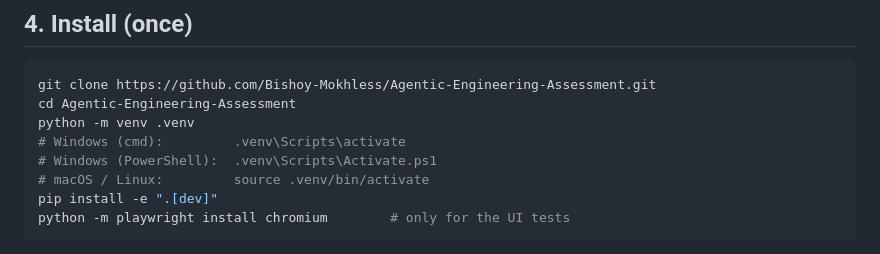
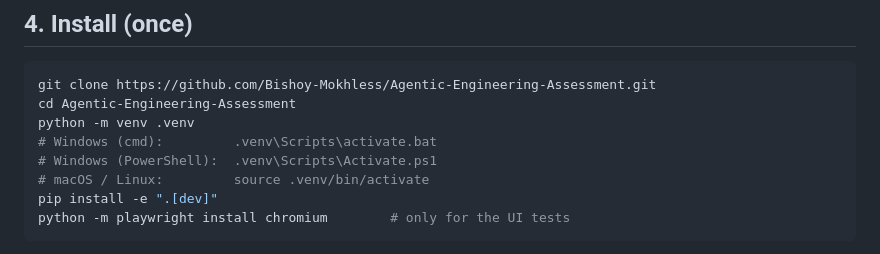
Before and after one commit to Bishoy-Mokhless/Agentic-Engineering-Assessment, a Markdown page: README.md, the part around the change. GitHub-like rendering.

Commit message:
README: use the explicit activate.bat for Windows cmd
Co-Authored-By: Claude Opus 5.5 <noreply@anthropic.com>

```diff
--- a/README.md
+++ b/README.md
@@ -110,7 +110,7 @@ promotion): [`docs/architecture.md`](docs/architecture.md).
 git clone https://github.com/Bishoy-Mokhless/Agentic-Engineering-Assessment.git
 cd Agentic-Engineering-Assessment
 python -m venv .venv
-# Windows (cmd):         .venv\Scripts\activate
+# Windows (cmd):         .venv\Scripts\activate.bat
 # Windows (PowerShell):  .venv\Scripts\Activate.ps1
 # macOS / Linux:         source .venv/bin/activate
 pip install -e ".[dev]"
```
